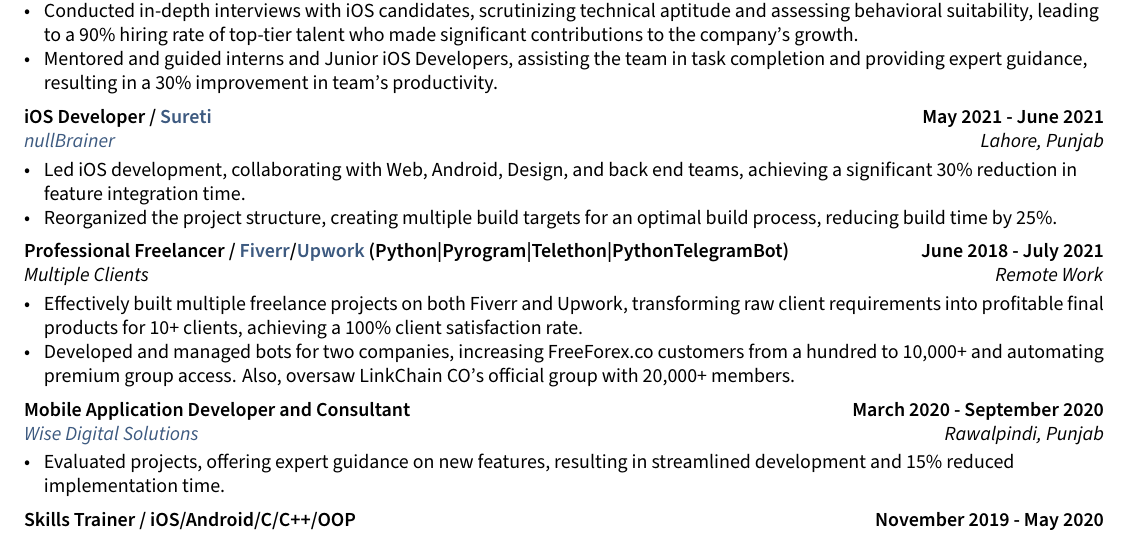
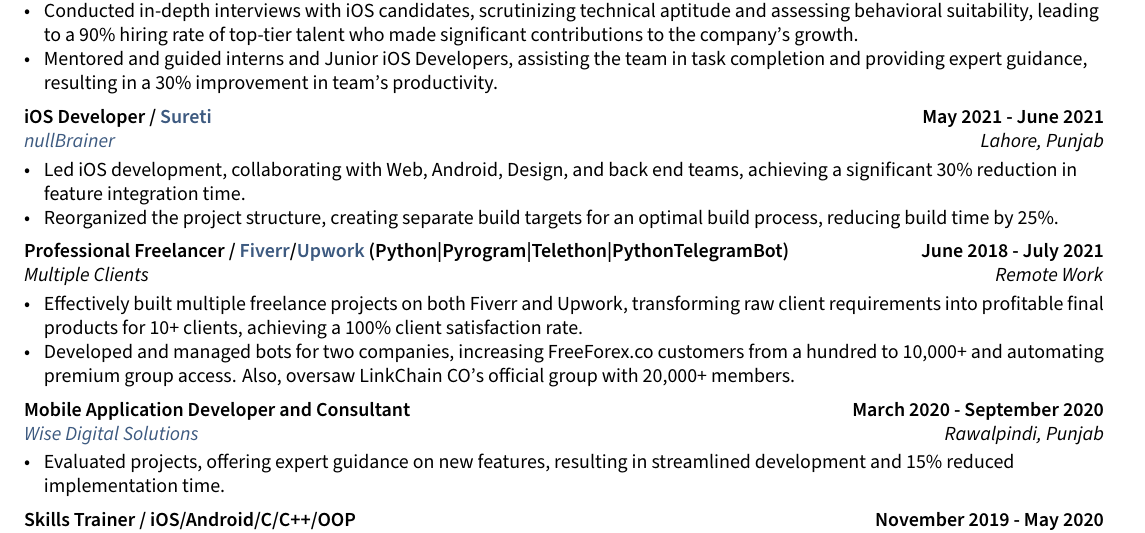
Before and after one commit to takasurazeem/Resume-LaTeX, a LaTeX document (sections/experience.tex, which reads sections/experiences/nullBrainer.tex): part of page 1 of 2, cut so that both start at the same text. The pictures show the PDF file resume.pdf that the author committed with the source.

Commit message:
improvements

```diff
--- a/sections/experiences/nullBrainer.tex
+++ b/sections/experiences/nullBrainer.tex
@@ -7,6 +7,6 @@
 
 \item Led iOS development, collaborating with Web, Android, Design, and back end teams, achieving a significant 30\% reduction in feature integration time.
 
-\item Reorganized the project structure, creating multiple build targets for an optimal build process, reducing build time by 25\%.
+\item Reorganized the project structure, creating separate build targets for an optimal build process, reducing build time by 25\%.
 
 \end{zitemize}
```
Also changed, not shown: resume.pdf.
